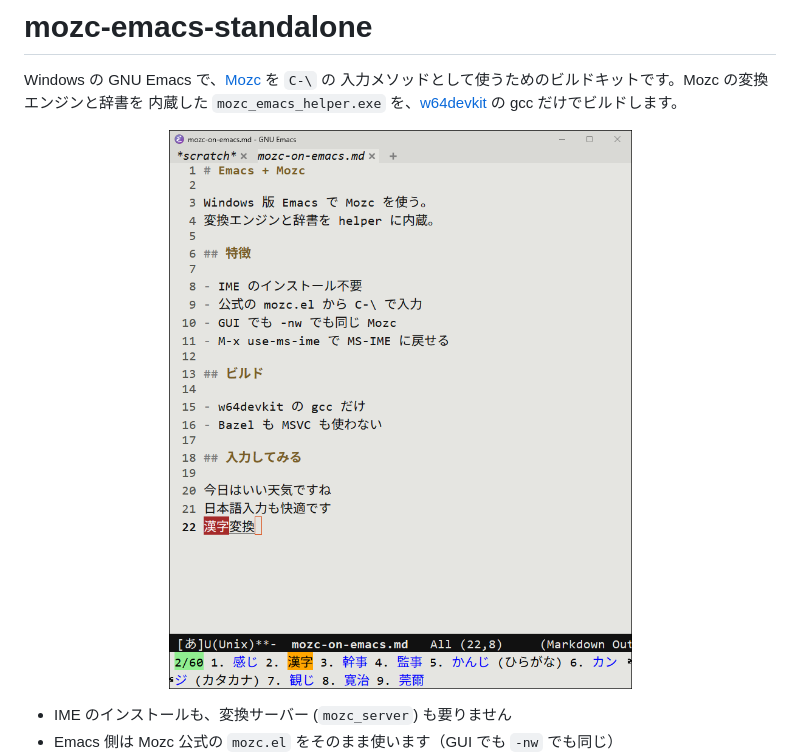
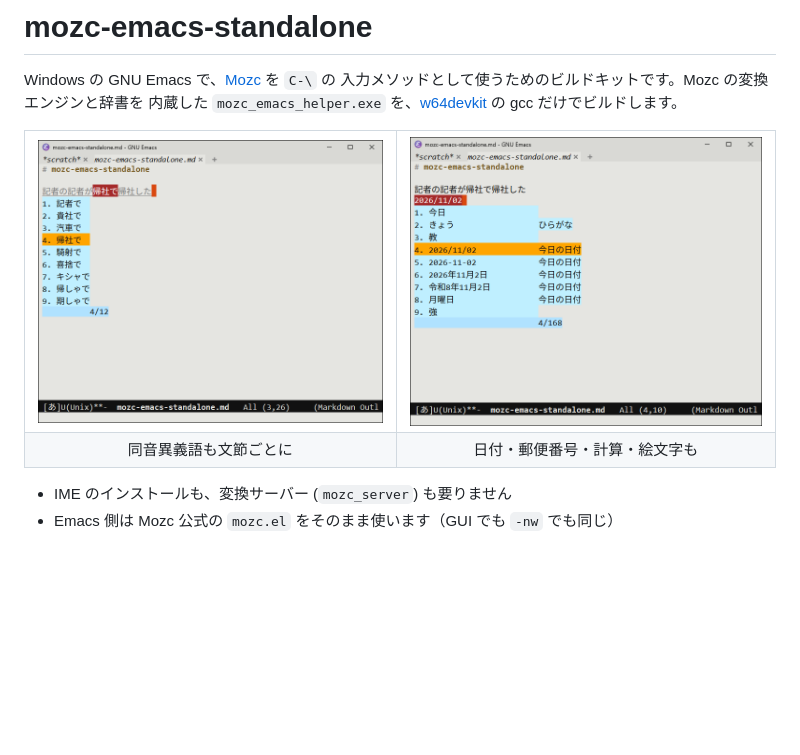
Before and after one commit to kurouna/mozc-emacs-standalone, a Markdown page: README.ja.md, the part around one of its changes. Drawn GitHub-style; pictures changed too: docs/candidates-date.png (added), docs/candidates-homophones.png (added), docs/screenshot.png (deleted); blank space fills up the shorter version.

```diff
--- a/README.ja.md
+++ b/README.ja.md
@@ -11,9 +11,16 @@ Windows の GNU Emacs で、[Mozc](https://github.com/google/mozc) を `C-\` の
 内蔵した `mozc_emacs_helper.exe` を、[w64devkit](https://github.com/skeeto/w64devkit)
 の gcc だけでビルドします。
 
-<p align="center">
-  <img src="./docs/screenshot.png" width="560" alt="GUI の Emacs で、同梱の Mozc を使って「きしゃ」を変換している画面。下に候補一覧が出ている">
-</p>
+<table>
+  <tr>
+    <td><img src="./docs/candidates-homophones.png" alt="「きしゃのきしゃがきしゃできしゃした」を変換中。3 つ目の文節の候補一覧（記者で・貴社で・汽車で・帰社で…）が、文節のすぐ下にバッファ上で表示されている"></td>
+    <td><img src="./docs/candidates-date.png" alt="「きょう」を変換中。候補一覧に「今日」と、今日の日付（2026/11/02・2026年11月2日・令和8年11月2日・月曜日）が「今日の日付」の注釈付きで並んでいる"></td>
+  </tr>
+  <tr>
+    <td align="center">同音異義語も文節ごとに</td>
+    <td align="center">日付・郵便番号・計算・絵文字も</td>
+  </tr>
+</table>
 
 - IME のインストールも、変換サーバー (`mozc_server`) も要りません
 - Emacs 側は Mozc 公式の `mozc.el` をそのまま使います（GUI でも `-nw` でも同じ）
```
Also changed, not shown: other parts of README.ja.md (+4 -0 lines), README.md (+14 -3 lines), docs/user-dictionary.png (added).
